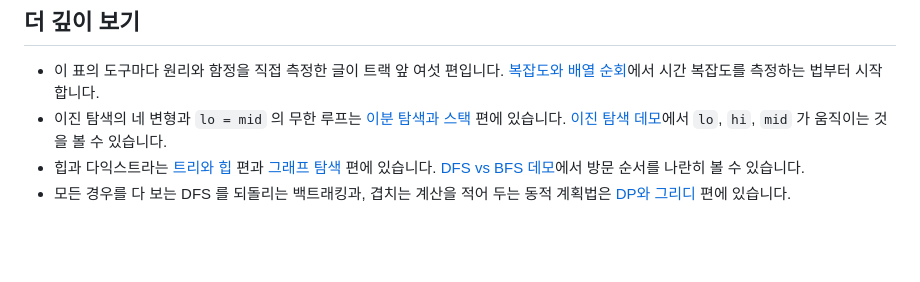
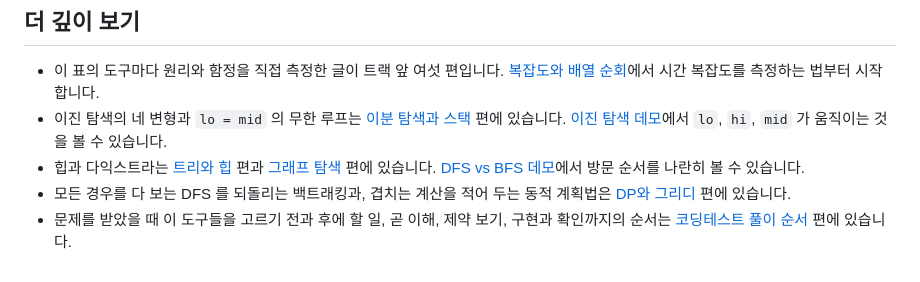
Before and after one commit to chkimsu/adtech-blog, a Markdown page: posts-easy/algorithm-coding-test-toolkit.md, the part around the change. Drawn GitHub-style; blank space fills up the shorter version.

Commit message:
fix(posts-easy): 도구 글에 빠진 풀이 순서 링크를 넣고 DP 글 더 깊이 보기를 합쇼체로
Co-Authored-By: Claude Fable 5.2 <noreply@anthropic.com>

```diff
--- a/posts-easy/algorithm-coding-test-toolkit.md
+++ b/posts-easy/algorithm-coding-test-toolkit.md
@@ -439,3 +439,4 @@ print(bfs(1))
 - 이진 탐색의 네 변형과 `lo = mid` 의 무한 루프는 [이분 탐색과 스택](post.html?id=algorithm-binary-search-stack) 편에 있습니다. [이진 탐색 데모](demo-binary-search.html)에서 `lo`, `hi`, `mid` 가 움직이는 것을 볼 수 있습니다.
 - 힙과 다익스트라는 [트리와 힙](post.html?id=algorithm-tree-heap) 편과 [그래프 탐색](post.html?id=algorithm-graph-search) 편에 있습니다. [DFS vs BFS 데모](demo-bfs-dfs.html)에서 방문 순서를 나란히 볼 수 있습니다.
 - 모든 경우를 다 보는 DFS 를 되돌리는 백트래킹과, 겹치는 계산을 적어 두는 동적 계획법은 [DP와 그리디](post.html?id=algorithm-dp-greedy) 편에 있습니다.
+- 문제를 받았을 때 이 도구들을 고르기 전과 후에 할 일, 곧 이해, 제약 보기, 구현과 확인까지의 순서는 [코딩테스트 풀이 순서](post.html?id=algorithm-solving-steps) 편에 있습니다.
```
Also changed, not shown: posts-easy/algorithm-dp-greedy.md (+4 -4 lines).
